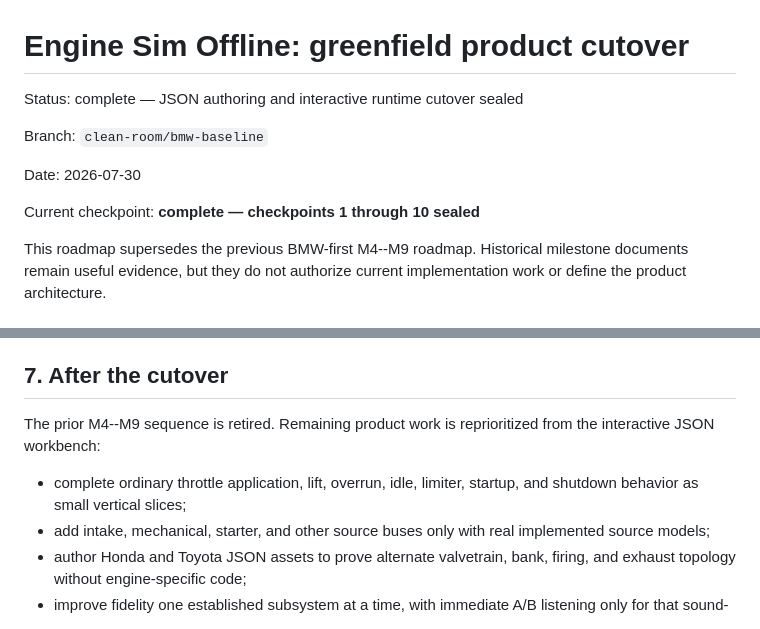
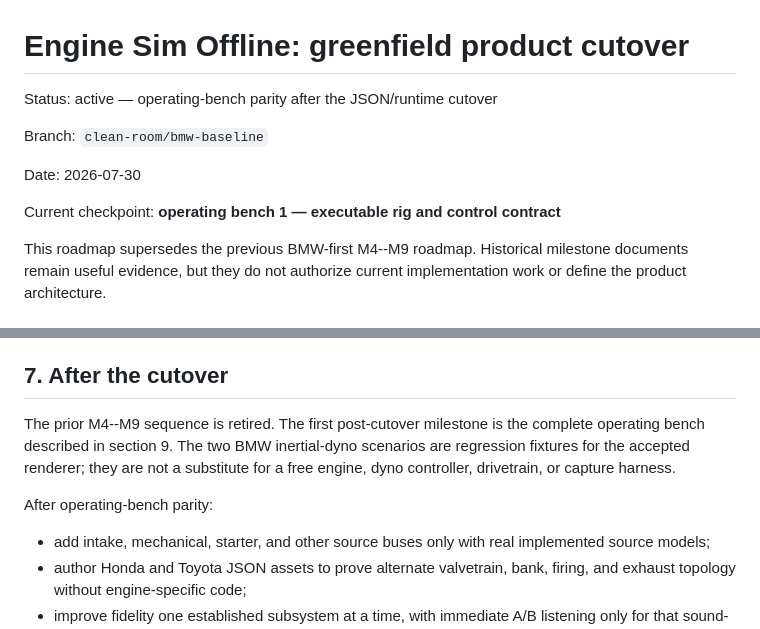
Before and after one commit to SvetlozarValchev/crankwave, a Markdown page: PLAN.md, 2 parts joined by grey strips. Rendered like a GitHub page.

```diff
--- a/PLAN.md
+++ b/PLAN.md
@@ -1,12 +1,12 @@
 # Engine Sim Offline: greenfield product cutover
 
-Status: complete — JSON authoring and interactive runtime cutover sealed
+Status: active — operating-bench parity after the JSON/runtime cutover
 
 Branch: `clean-room/bmw-baseline`
 
 Date: 2026-07-30
 
-Current checkpoint: **complete — checkpoints 1 through 10 sealed**
+Current checkpoint: **operating bench 1 — executable rig and control contract**
 
 This roadmap supersedes the previous BMW-first M4--M9 roadmap. Historical milestone
 documents remain useful evidence, but they do not authorize current implementation
@@ -406,11 +406,13 @@ the sound model, source set, tuning, or presentation.
 
 ## 7. After the cutover
 
-The prior M4--M9 sequence is retired. Remaining product work is reprioritized from the
-interactive JSON workbench:
+The prior M4--M9 sequence is retired. The first post-cutover milestone is the complete
+operating bench described in section 9. The two BMW inertial-dyno scenarios are
+regression fixtures for the accepted renderer; they are not a substitute for a free
+engine, dyno controller, drivetrain, or capture harness.
 
-- complete ordinary throttle application, lift, overrun, idle, limiter, startup, and
-  shutdown behavior as small vertical slices;
+After operating-bench parity:
+
 - add intake, mechanical, starter, and other source buses only with real implemented
   source models;
 - author Honda and Toyota JSON assets to prove alternate valvetrain, bank, firing, and
```
Also changed, not shown: other parts of PLAN.md (+59 -0 lines).
